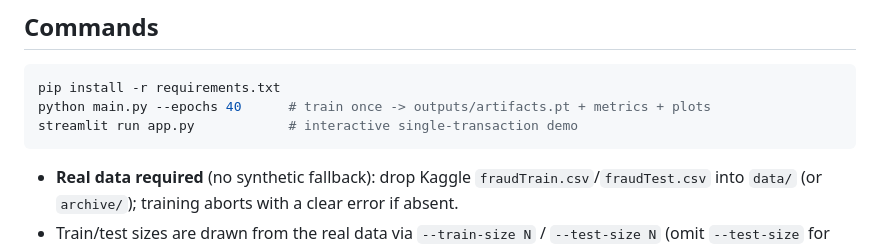
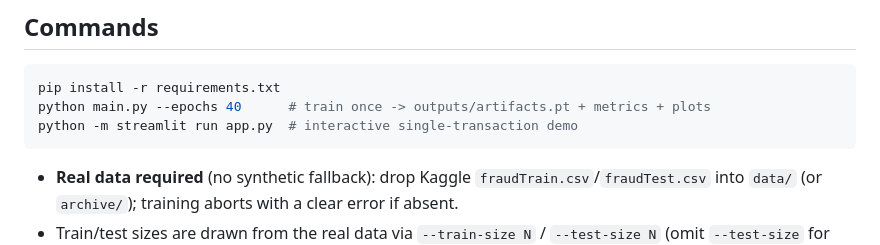
Before and after one commit to duongbk61/Seminar-1, a Markdown page: CLAUDE.md, the part around the change. Drawn GitHub-style.

````diff
--- a/CLAUDE.md
+++ b/CLAUDE.md
@@ -11,7 +11,7 @@ imbalance without resampling. Master's seminar project (HUST SoICT, Group 06).
 ```bash
 pip install -r requirements.txt
 python main.py --epochs 40      # train once -> outputs/artifacts.pt + metrics + plots
-streamlit run app.py            # interactive single-transaction demo
+python -m streamlit run app.py  # interactive single-transaction demo
 ```
 
 - **Real data required** (no synthetic fallback): drop Kaggle `fraudTrain.csv`/`fraudTest.csv` into `data/` (or `archive/`); training aborts with a clear error if absent.
````
Also changed, not shown: README.md (+51 -9 lines).
